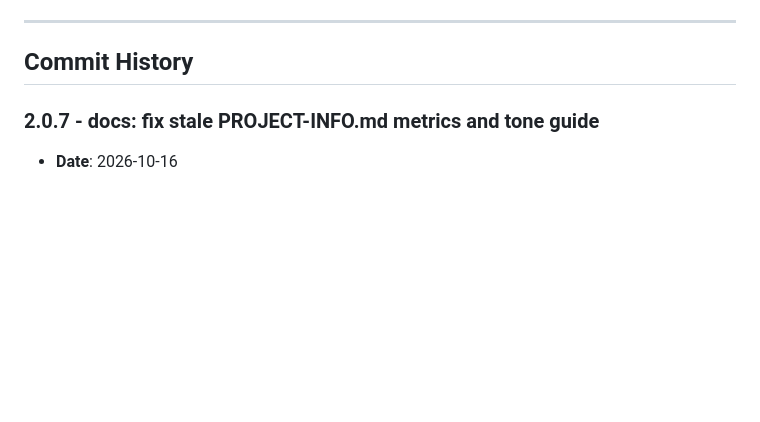
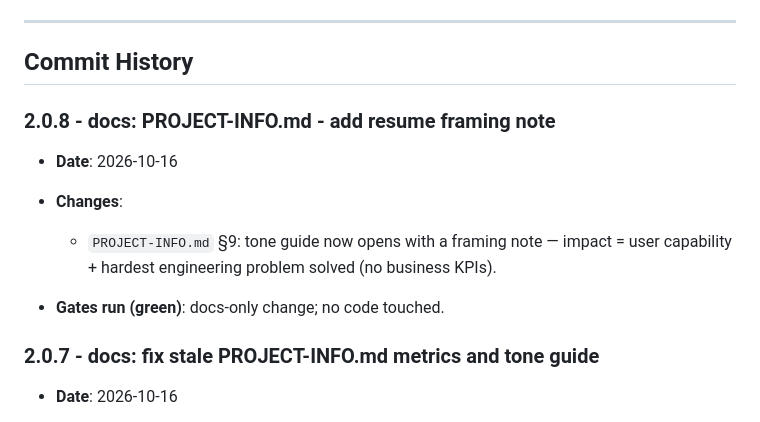
Before and after one commit to abustark/HOUSE-PRICE-PREDICTION-USING-MACHINE-LEARNING-ALGORITHMS, a Markdown page: docs/commits.md, the part around the change. Rendered like a GitHub page; blank space fills up the shorter version.

Commit message:
2.0.8 - docs: PROJECT-INFO.md - add resume framing note

```diff
--- a/docs/commits.md
+++ b/docs/commits.md
@@ -8,6 +8,16 @@ This document tracks every commit following the `2.0.x` versioning schema:
 ---
 
 ## Commit History
+
+### 2.0.8 - docs: PROJECT-INFO.md - add resume framing note
+
+- **Date**: 2026-10-16
+
+- **Changes**:
+
+  - `PROJECT-INFO.md` §9: tone guide now opens with a framing note — impact = user capability + hardest engineering problem solved (no business KPIs).
+
+- **Gates run (green)**: docs-only change; no code touched.
 
 ### 2.0.7 - docs: fix stale PROJECT-INFO.md metrics and tone guide
 
```
Also changed, not shown: PROJECT-INFO.md (+1 -1 lines).
